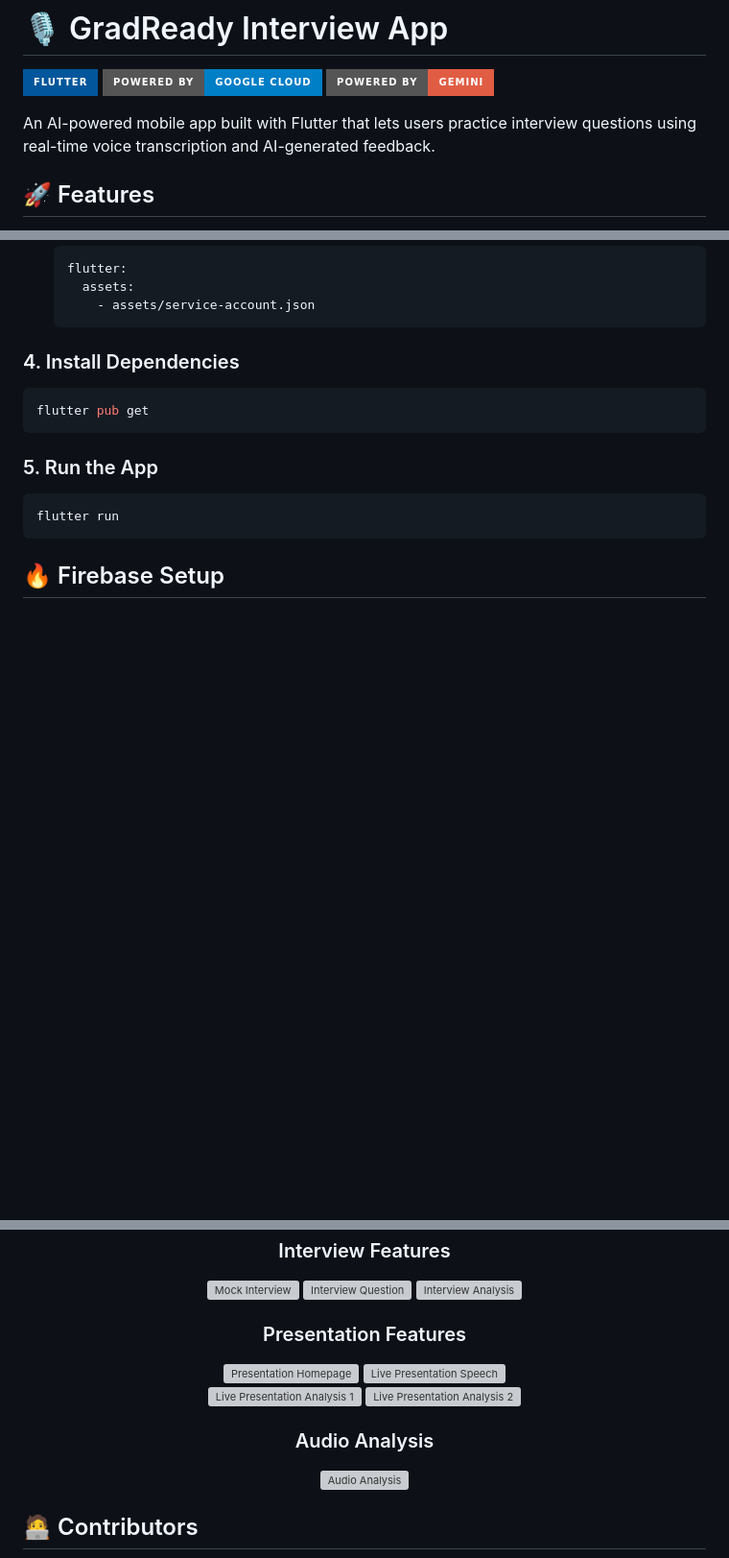
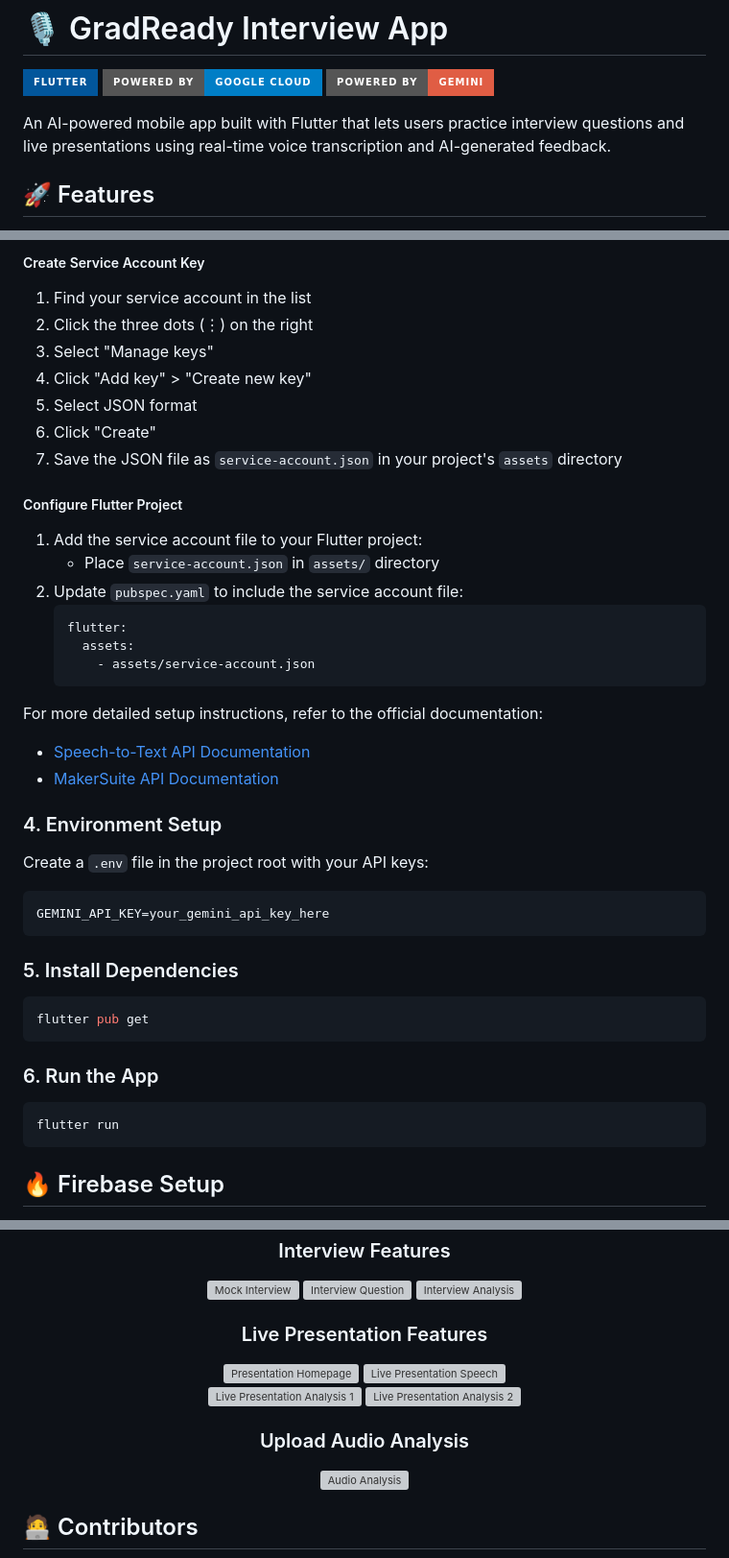
Before and after one commit to Rikue29/grad_ready, a Markdown page: README.md, 3 parts joined by grey strips. Shown at 96% size. Drawn GitHub-style; badges without logos; blank space fills up the shorter version; grey boxes are pictures that could not be loaded.

````diff
--- a/README.md
+++ b/README.md
@@ -3,7 +3,7 @@
 [![Powered by Google Cloud](https://img.shields.io/badge/Powered%20by-Google%20Cloud-blue?style=for-the-badge&logo=Google%20Cloud)](https://cloud.google.com)
 [![Powered by Gemini](https://img.shields.io/badge/Powered%20by-Gemini-red?style=for-the-badge&logo=Google)](https://makersuite.google.com)
 
-An AI-powered mobile app built with Flutter that lets users practice interview questions using real-time voice transcription and AI-generated feedback.
+An AI-powered mobile app built with Flutter that lets users practice interview questions and live presentations using real-time voice transcription and AI-generated feedback.
 
 ## 🚀 Features
 - 🎤 Real-time voice recording and transcription
@@ -53,15 +109,38 @@ GEMINI_API_KEY=your_gemini_api_key_here
+##### Create Service Account Key
+1. Find your service account in the list
+2. Click the three dots (⋮) on the right
+3. Select "Manage keys"
+4. Click "Add key" > "Create new key"
+5. Select JSON format
+6. Click "Create"
+7. Save the JSON file as `service-account.json` in your project's `assets` directory
+
+##### Configure Flutter Project
+1. Add the service account file to your Flutter project:
+   - Place `service-account.json` in `assets/` directory
+2. Update `pubspec.yaml` to include the service account file:
    ```yaml
    flutter:
      assets:
        - assets/service-account.json
    ```
 
-### 4. Install Dependencies
+For more detailed setup instructions, refer to the official documentation:
+- [Speech-to-Text API Documentation](https://cloud.google.com/speech-to-text/docs)
+- [MakerSuite API Documentation](https://makersuite.google.com/app/api-docs)
+
+### 4. Environment Setup
+Create a `.env` file in the project root with your API keys:
+```env
+GEMINI_API_KEY=your_gemini_api_key_here
+```
+
+### 5. Install Dependencies
 ```bash
 flutter pub get
 ```
 
-### 5. Run the App
+### 6. Run the App
 ```bash
 flutter run
 ```
@@ -188,7 +267,7 @@ If the app doesn't pick up your microphone:
 </div>
 
 <div align="center">
-  <h3>Presentation Features</h3>
+  <h3>Live Presentation Features</h3>
   <img src="assets/screenshots/PresentationHomepage.png" alt="Presentation Homepage" width="250">
   <img src="assets/screenshots/LivePresentationSpeech.png" alt="Live Presentation Speech" width="250">
   <div style="display: flex; justify-content: center; gap: 16px;">
@@ -198,7 +277,7 @@ If the app doesn't pick up your microphone:
 </div>
 
 <div align="center">
-  <h3>Audio Analysis</h3>
+  <h3>Upload Audio Analysis</h3>
   <img src="assets/screenshots/AudioAnalysis.png" alt="Audio Analysis" width="250">
 </div>
 
````
Also changed, not shown: other parts of README.md (+65 -9 lines).
